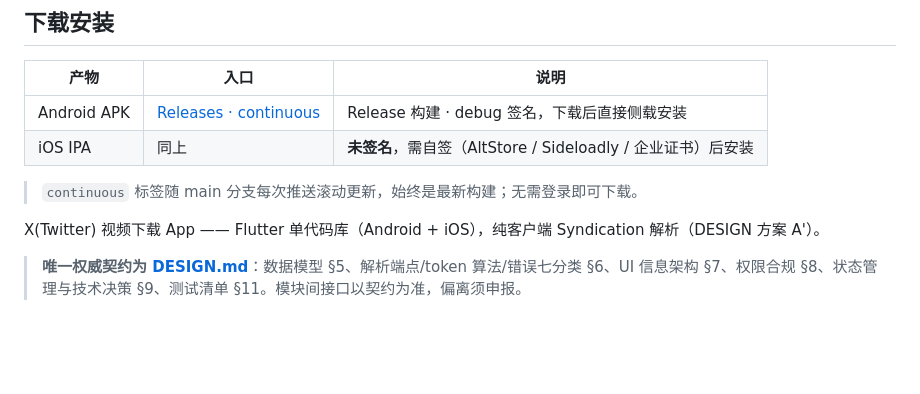
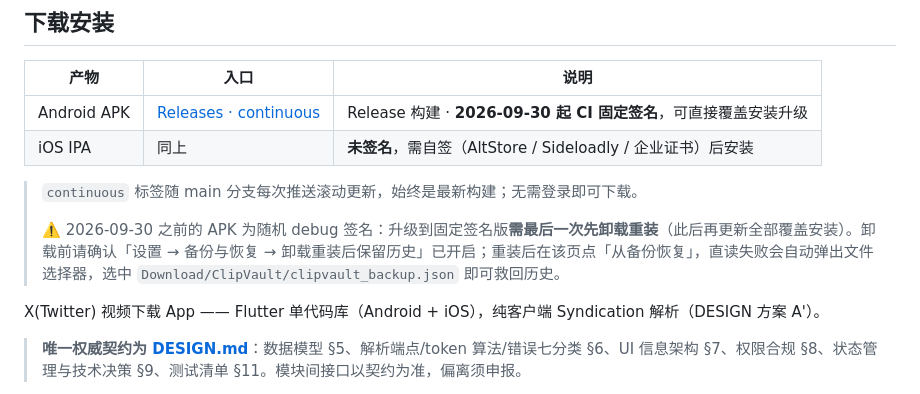
Before and after one commit to zhangwinston/clipvault, a Markdown page: README.md, the part around the change. Rendered like a GitHub page; blank space fills up the shorter version.

Commit message:
文档：固定签名后的安装升级说明与历史救回指引
2026-09-30 起 CI 经 CV_KEYSTORE_* secrets 固定签名：此后 APK 可直接
覆盖安装；旧随机签名版升级需最后一次卸载重装（README 注明备份恢复
路径，含 SAF 文件选择器兜底）。本提交同时作为固定签名的首次构建触发。

Co-Authored-By: Claude Code <noreply@anthropic.com>

```diff
--- a/README.md
+++ b/README.md
@@ -6,10 +6,12 @@
 
 | 产物 | 入口 | 说明 |
 |---|---|---|
-| Android APK | [Releases · continuous](https://github.com/zhangwinston/clipvault/releases/tag/continuous) | Release 构建 · debug 签名，下载后直接侧载安装 |
+| Android APK | [Releases · continuous](https://github.com/zhangwinston/clipvault/releases/tag/continuous) | Release 构建 · **2026-09-30 起 CI 固定签名**，可直接覆盖安装升级 |
 | iOS IPA | 同上 | **未签名**，需自签（AltStore / Sideloadly / 企业证书）后安装 |
 
 > `continuous` 标签随 main 分支每次推送滚动更新，始终是最新构建；无需登录即可下载。
+>
+> ⚠️ 2026-09-30 之前的 APK 为随机 debug 签名：升级到固定签名版**需最后一次先卸载重装**（此后再更新全部覆盖安装）。卸载前请确认「设置 → 备份与恢复 → 卸载重装后保留历史」已开启；重装后在该页点「从备份恢复」，直读失败会自动弹出文件选择器，选中 `Download/ClipVault/clipvault_backup.json` 即可救回历史。
 
 X(Twitter) 视频下载 App —— Flutter 单代码库（Android + iOS），纯客户端 Syndication 解析（DESIGN 方案 A'）。
 
```
